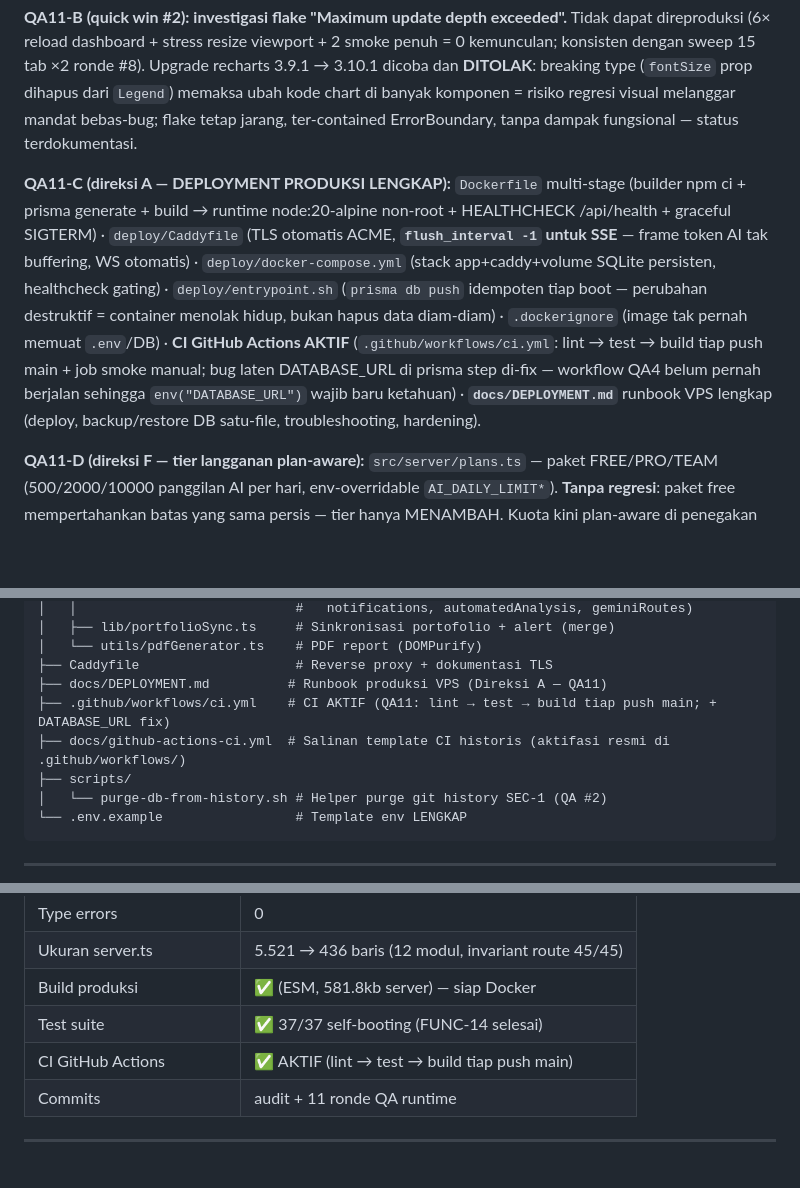
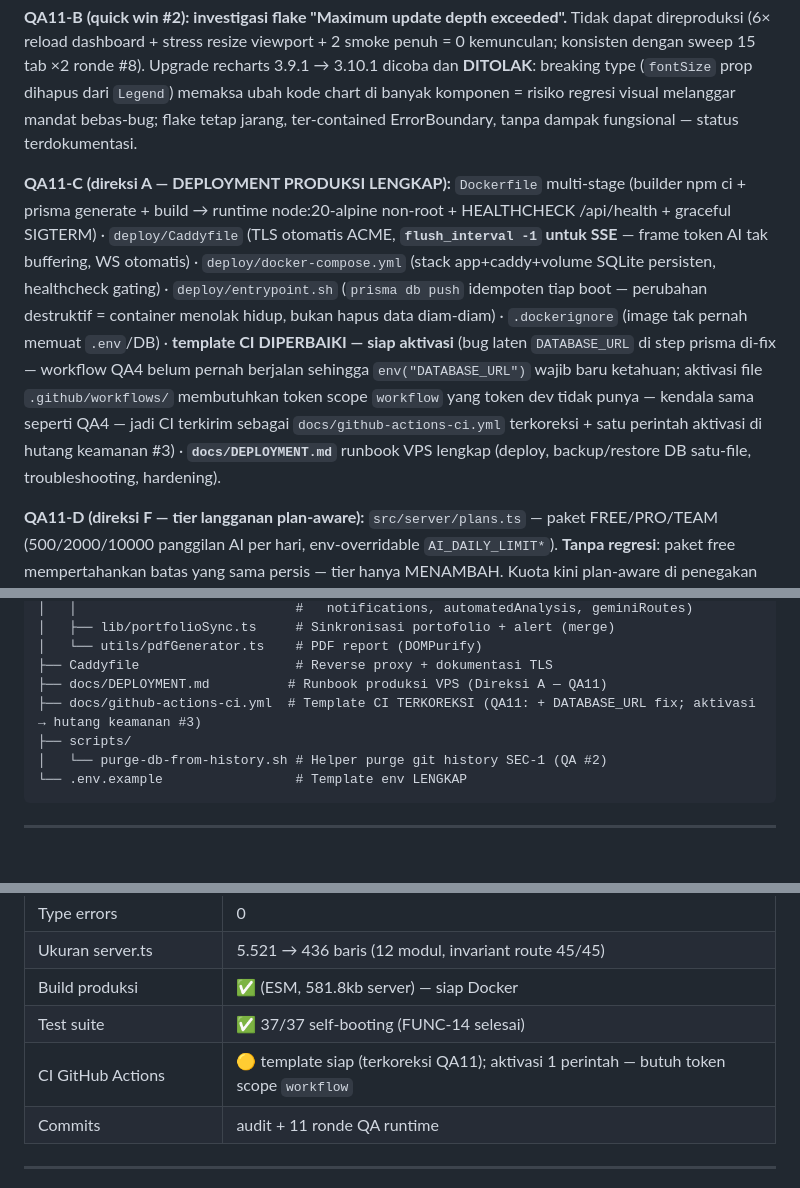
Before and after one commit to Zayidan123/zaytrix_1, a Markdown page: README.md, 3 parts joined by grey strips. Drawn GitHub-style; blank space fills up the shorter version.

Commit message:
docs: README — koreksi jujur status CI (template terkoreksi siap aktivasi; token dev tanpa scope workflow — push file .github/ ditolak GitHub, kendala sama seperti QA4)

```diff
--- a/README.md
+++ b/README.md
@@ -232,7 +232,7 @@ git add .github/ && git commit -m "ci: activate pipeline" && git push
 
 **QA11-B (quick win #2): investigasi flake "Maximum update depth exceeded".** Tidak dapat direproduksi (6× reload dashboard + stress resize viewport + 2 smoke penuh = 0 kemunculan; konsisten dengan sweep 15 tab ×2 ronde #8). Upgrade recharts 3.9.1 → 3.10.1 dicoba dan **DITOLAK**: breaking type (`fontSize` prop dihapus dari `Legend`) memaksa ubah kode chart di banyak komponen = risiko regresi visual melanggar mandat bebas-bug; flake tetap jarang, ter-contained ErrorBoundary, tanpa dampak fungsional — status terdokumentasi.
 
-**QA11-C (direksi A — DEPLOYMENT PRODUKSI LENGKAP):** `Dockerfile` multi-stage (builder npm ci + prisma generate + build → runtime node:20-alpine non-root + HEALTHCHECK /api/health + graceful SIGTERM) · `deploy/Caddyfile` (TLS otomatis ACME, **`flush_interval -1` untuk SSE** — frame token AI tak buffering, WS otomatis) · `deploy/docker-compose.yml` (stack app+caddy+volume SQLite persisten, healthcheck gating) · `deploy/entrypoint.sh` (`prisma db push` idempoten tiap boot — perubahan destruktif = container menolak hidup, bukan hapus data diam-diam) · `.dockerignore` (image tak pernah memuat `.env`/DB) · **CI GitHub Actions AKTIF** (`.github/workflows/ci.yml`: lint → test → build tiap push main + job smoke manual; bug laten DATABASE_URL di prisma step di-fix — workflow QA4 belum pernah berjalan sehingga `env("DATABASE_URL")` wajib baru ketahuan) · **`docs/DEPLOYMENT.md`** runbook VPS lengkap (deploy, backup/restore DB satu-file, troubleshooting, hardening).
+**QA11-C (direksi A — DEPLOYMENT PRODUKSI LENGKAP):** `Dockerfile` multi-stage (builder npm ci + prisma generate + build → runtime node:20-alpine non-root + HEALTHCHECK /api/health + graceful SIGTERM) · `deploy/Caddyfile` (TLS otomatis ACME, **`flush_interval -1` untuk SSE** — frame token AI tak buffering, WS otomatis) · `deploy/docker-compose.yml` (stack app+caddy+volume SQLite persisten, healthcheck gating) · `deploy/entrypoint.sh` (`prisma db push` idempoten tiap boot — perubahan destruktif = container menolak hidup, bukan hapus data diam-diam) · `.dockerignore` (image tak pernah memuat `.env`/DB) · **template CI DIPERBAIKI — siap aktivasi** (bug laten `DATABASE_URL` di step prisma di-fix — workflow QA4 belum pernah berjalan sehingga `env("DATABASE_URL")` wajib baru ketahuan; aktivasi file `.github/workflows/` membutuhkan token scope `workflow` yang token dev tidak punya — kendala sama seperti QA4 — jadi CI terkirim sebagai `docs/github-actions-ci.yml` terkoreksi + satu perintah aktivasi di hutang keamanan #3) · **`docs/DEPLOYMENT.md`** runbook VPS lengkap (deploy, backup/restore DB satu-file, troubleshooting, hardening).
 
 **QA11-D (direksi F — tier langganan plan-aware):** `src/server/plans.ts` — paket FREE/PRO/TEAM (500/2000/10000 panggilan AI per hari, env-overridable `AI_DAILY_LIMIT*`). **Tanpa regresi**: paket free mempertahankan batas yang sama persis — tier hanya MENAMBAH. Kuota kini plan-aware di penegakan 429 chat-stream (pesan "Kuota AI harian paket PRO tercapai (3/2)" — terverifikasi E2E dengan limit artifisial 2) + `GET /api/account/plan` (plan + kuota hari ini + billing jujur `available:false`) + sub-tab Settings Hub "Paket & Kuota" (badge paket, meter pemakaian progressbar ARIA, fitur per-tier, tabel perbandingan, catatan billing jujur) + `scripts/set-plan.mjs` (CLI operator idempoten; invalid plan ditolak). Nilai plan tak dikenal di DB → diperlakukan free + diekspos jujur (`planRaw`).
 
@@ -348,8 +348,7 @@ zaytrix_1/
 │   └── utils/pdfGenerator.ts    # PDF report (DOMPurify)
 ├── Caddyfile                    # Reverse proxy + dokumentasi TLS
 ├── docs/DEPLOYMENT.md          # Runbook produksi VPS (Direksi A — QA11)
-├── .github/workflows/ci.yml    # CI AKTIF (QA11: lint → test → build tiap push main; + DATABASE_URL fix)
-├── docs/github-actions-ci.yml  # Salinan template CI historis (aktifasi resmi di .github/workflows/)
+├── docs/github-actions-ci.yml  # Template CI TERKOREKSI (QA11: + DATABASE_URL fix; aktivasi → hutang keamanan #3)
 ├── scripts/
 │   └── purge-db-from-history.sh # Helper purge git history SEC-1 (QA #2)
 └── .env.example                 # Template env LENGKAP
@@ -369,7 +368,7 @@ zaytrix_1/
 | Ukuran server.ts | 5.521 → 436 baris (12 modul, invariant route 45/45) |
 | Build produksi | ✅ (ESM, 581.8kb server) — siap Docker |
 | Test suite | ✅ 37/37 self-booting (FUNC-14 selesai) |
-| CI GitHub Actions | ✅ AKTIF (lint → test → build tiap push main) |
+| CI GitHub Actions | 🟡 template siap (terkoreksi QA11); aktivasi 1 perintah — butuh token scope `workflow` |
 | Commits | audit + 11 ronde QA runtime |
 
 ---
```
Also changed, not shown: other parts of README.md (+2 -2 lines).
